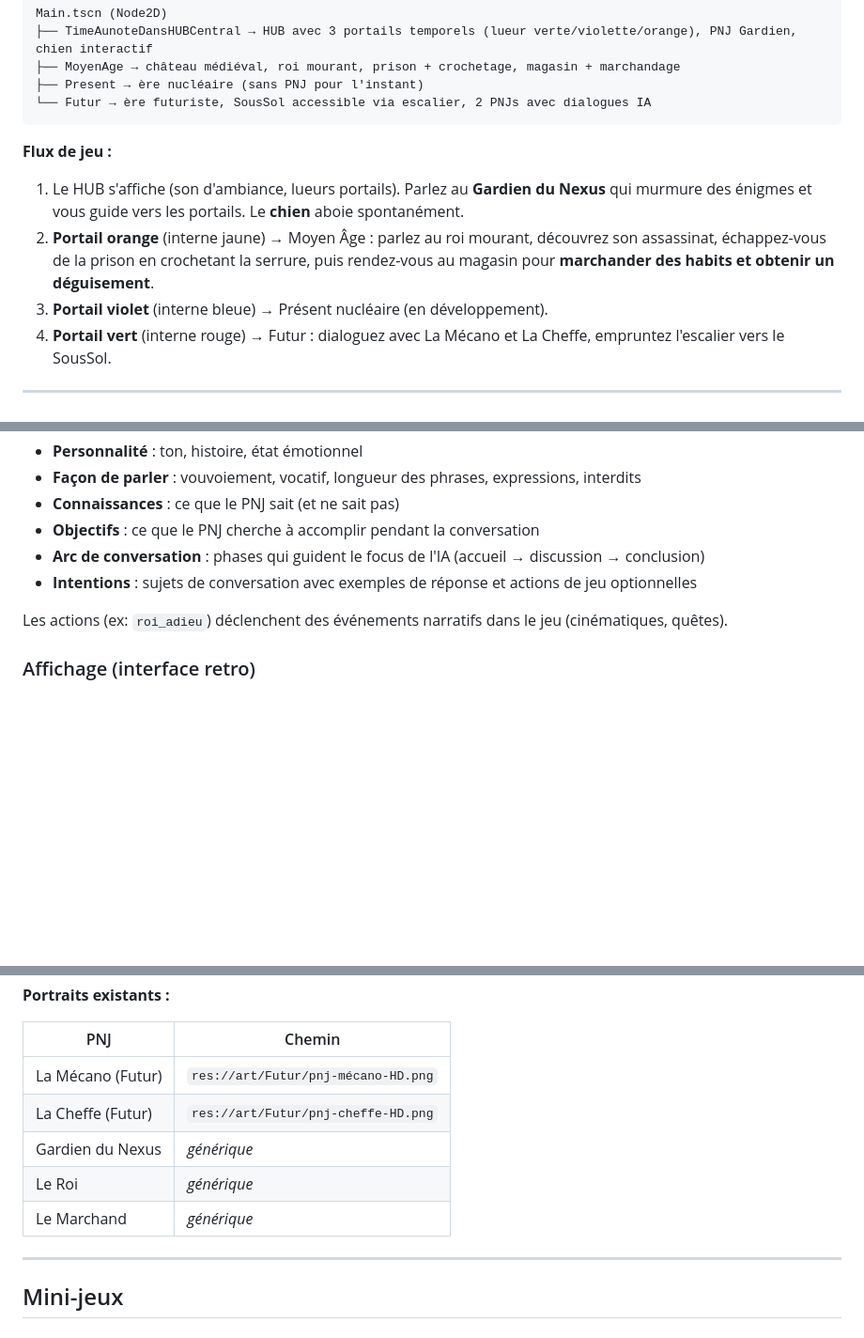
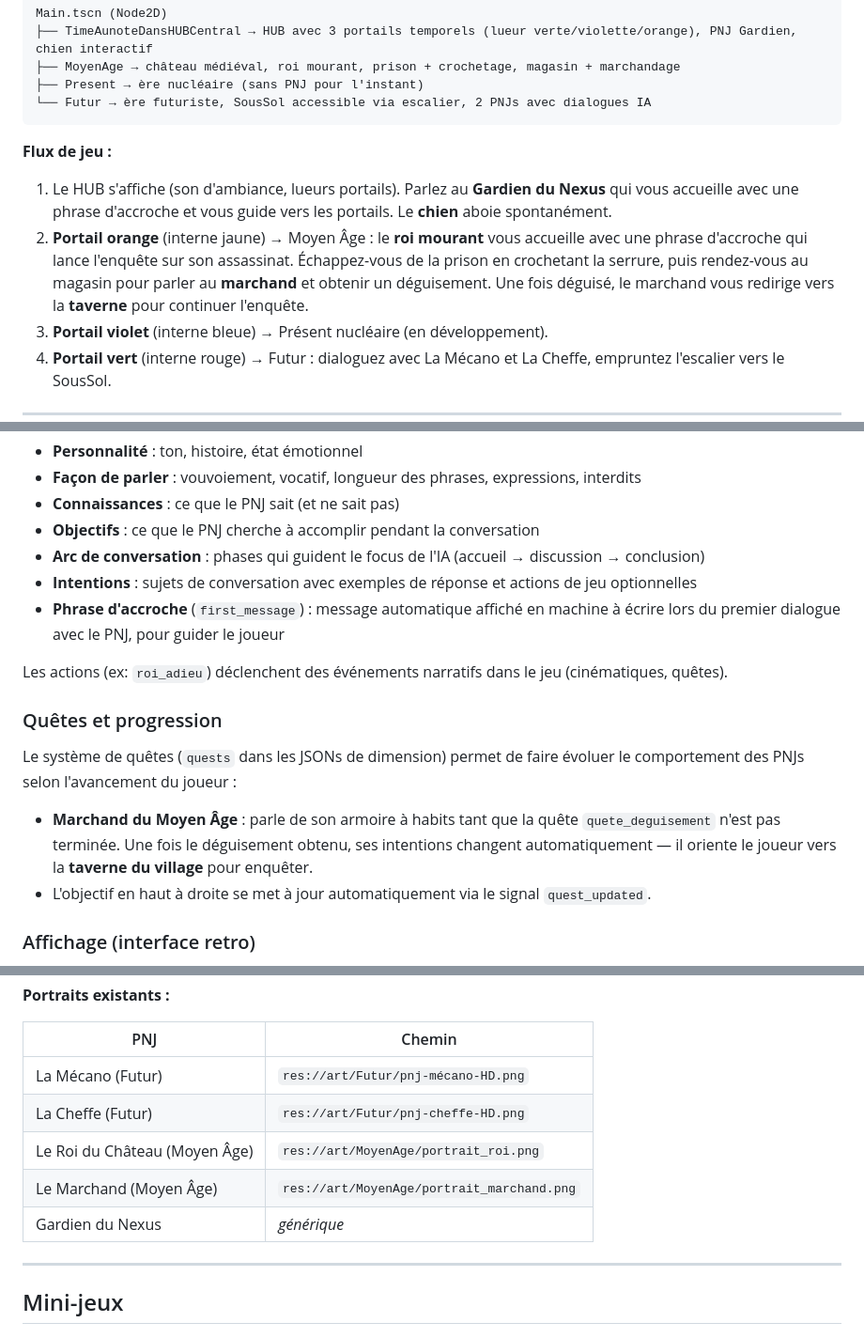
Before and after one commit to mbennab/Distortion, a Markdown page: README.md, 3 parts joined by grey strips. Shown at 94% size. Rendered like a GitHub page; blank space fills up the shorter version.

Commit message:
docs: update AGENTS.md and README.md with accroche system, quests, and conditional intentions

````diff
--- a/README.md
+++ b/README.md
@@ -38,8 +38,8 @@ Main.tscn (Node2D)
 ```
 
 **Flux de jeu :**
-1. Le HUB s'affiche (son d'ambiance, lueurs portails). Parlez au **Gardien du Nexus** qui murmure des énigmes et vous guide vers les portails. Le **chien** aboie spontanément.
-2. **Portail orange** (interne jaune) → Moyen Âge : parlez au roi mourant, découvrez son assassinat, échappez-vous de la prison en crochetant la serrure, puis rendez-vous au magasin pour **marchander des habits et obtenir un déguisement**.
+1. Le HUB s'affiche (son d'ambiance, lueurs portails). Parlez au **Gardien du Nexus** qui vous accueille avec une phrase d'accroche et vous guide vers les portails. Le **chien** aboie spontanément.
+2. **Portail orange** (interne jaune) → Moyen Âge : le **roi mourant** vous accueille avec une phrase d'accroche qui lance l'enquête sur son assassinat. Échappez-vous de la prison en crochetant la serrure, puis rendez-vous au magasin pour parler au **marchand** et obtenir un déguisement. Une fois déguisé, le marchand vous redirige vers la **taverne** pour continuer l'enquête.
 3. **Portail violet** (interne bleue) → Présent nucléaire (en développement).
 4. **Portail vert** (interne rouge) → Futur : dialoguez avec La Mécano et La Cheffe, empruntez l'escalier vers le SousSol.
 
@@ -55,8 +55,16 @@ Le dialogue est généré par l'IA (OpenRouter, modèle `mistralai/ministral-3b-
 - **Objectifs** : ce que le PNJ cherche à accomplir pendant la conversation
 - **Arc de conversation** : phases qui guident le focus de l'IA (accueil → discussion → conclusion)
 - **Intentions** : sujets de conversation avec exemples de réponse et actions de jeu optionnelles
+- **Phrase d'accroche** (`first_message`) : message automatique affiché en machine à écrire lors du premier dialogue avec le PNJ, pour guider le joueur
 
 Les actions (ex: `roi_adieu`) déclenchent des événements narratifs dans le jeu (cinématiques, quêtes).
+
+### Quêtes et progression
+
+Le système de quêtes (`quests` dans les JSONs de dimension) permet de faire évoluer le comportement des PNJs selon l'avancement du joueur :
+
+- **Marchand du Moyen Âge** : parle de son armoire à habits tant que la quête `quete_deguisement` n'est pas terminée. Une fois le déguisement obtenu, ses intentions changent automatiquement — il oriente le joueur vers la **taverne du village** pour enquêter.
+- L'objectif en haut à droite se met à jour automatiquement via le signal `quest_updated`.
 
 ### Affichage (interface retro)
 
@@ -82,9 +90,9 @@ Chaque PNJ peut afficher son portrait pendant le dialogue. Le portrait est charg
 |-----|--------|
 | La Mécano (Futur) | `res://art/Futur/pnj-mécano-HD.png` |
 | La Cheffe (Futur) | `res://art/Futur/pnj-cheffe-HD.png` |
+| Le Roi du Château (Moyen Âge) | `res://art/MoyenAge/portrait_roi.png` |
+| Le Marchand (Moyen Âge) | `res://art/MoyenAge/portrait_marchand.png` |
 | Gardien du Nexus | *générique* |
-| Le Roi | *générique* |
-| Le Marchand | *générique* |
 
 ---
 
````
Also changed, not shown: AGENTS.md (+61 -39 lines).
